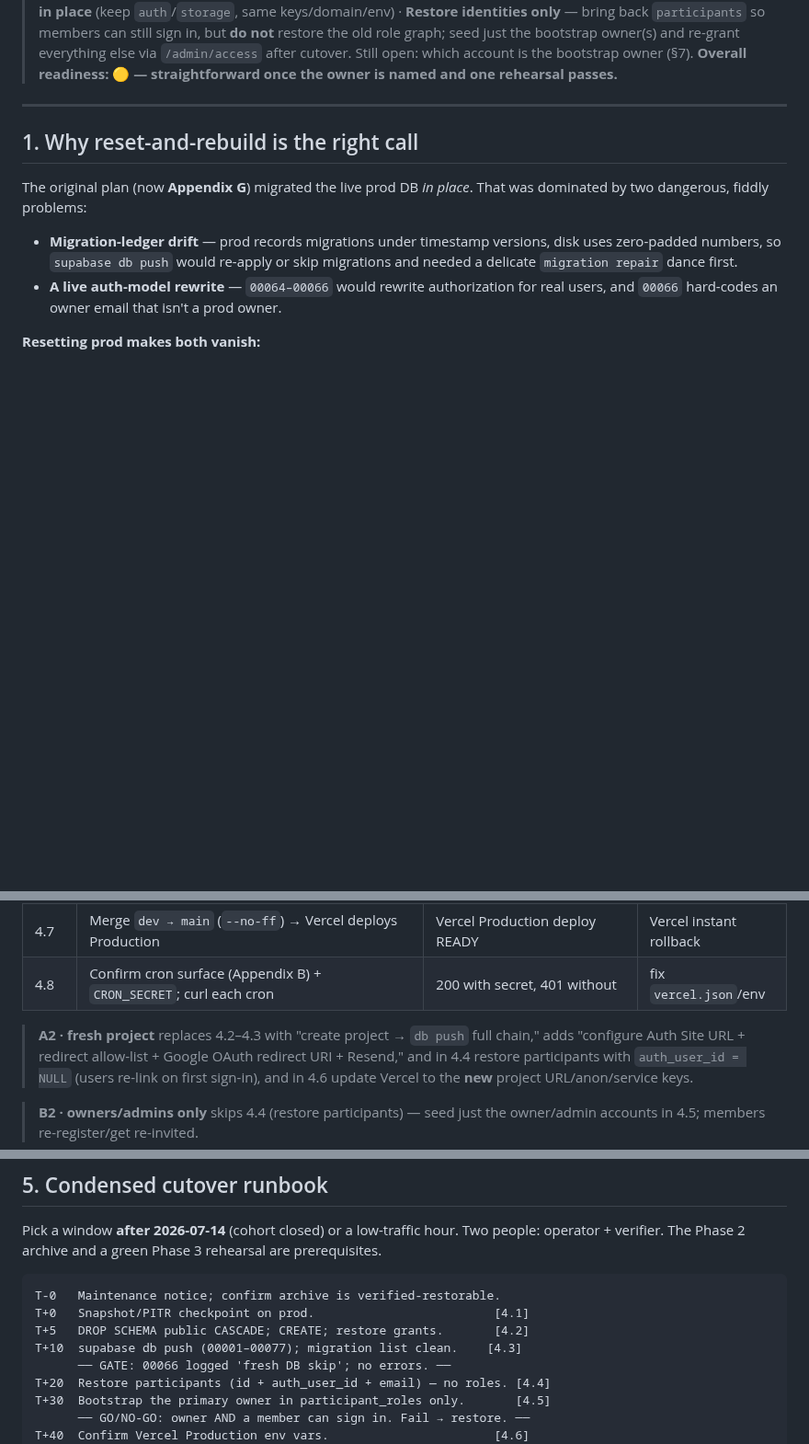
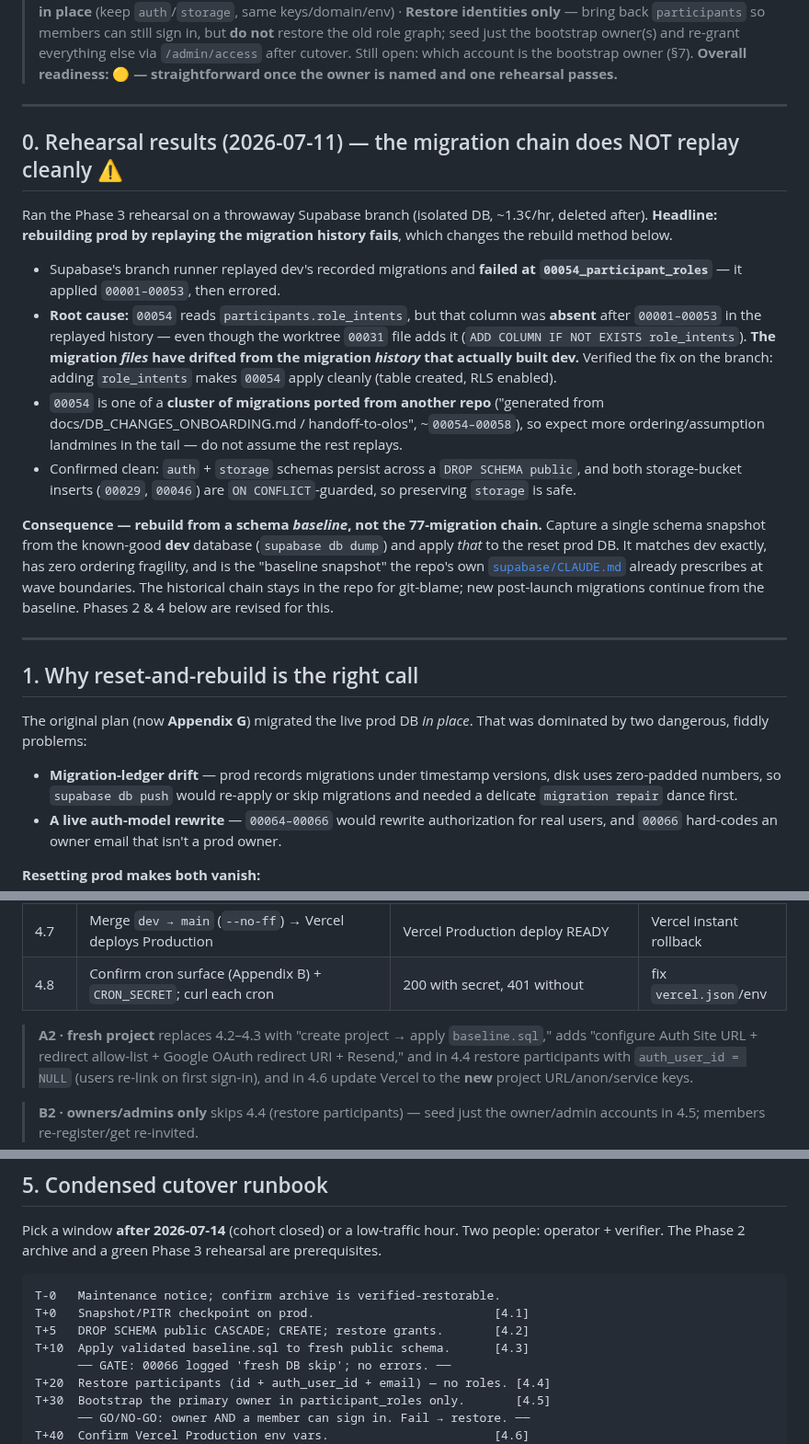
Before and after one commit to TheUpskillingLabs/OLOS, a Markdown page: docs/prod-migration-plan.md, 3 parts joined by grey strips. Shown at 92% size. Drawn GitHub-style; blank space fills up the shorter version.

```diff
--- a/docs/prod-migration-plan.md
+++ b/docs/prod-migration-plan.md
@@ -13,6 +13,35 @@
 > seed just the bootstrap owner(s) and re-grant everything else via `/admin/access` after
 > cutover. Still open: which account is the bootstrap owner (§7).
 > **Overall readiness: 🟡 — straightforward once the owner is named and one rehearsal passes.**
+
+---
+
+## 0. Rehearsal results (2026-07-11) — the migration chain does NOT replay cleanly ⚠️
+
+Ran the Phase 3 rehearsal on a throwaway Supabase branch (isolated DB, ~1.3¢/hr, deleted
+after). **Headline: rebuilding prod by replaying the migration history fails**, which
+changes the rebuild method below.
+
+- Supabase's branch runner replayed dev's recorded migrations and **failed at
+  `00054_participant_roles`** — it applied `00001–00053`, then errored.
+- **Root cause:** `00054` reads `participants.role_intents`, but that column was **absent**
+  after `00001–00053` in the replayed history — even though the worktree `00031` file adds
+  it (`ADD COLUMN IF NOT EXISTS role_intents`). **The migration _files_ have drifted from
+  the migration _history_ that actually built dev.** Verified the fix on the branch: adding
+  `role_intents` makes `00054` apply cleanly (table created, RLS enabled).
+- `00054` is one of a **cluster of migrations ported from another repo**
+  ("generated from docs/DB_CHANGES_ONBOARDING.md / handoff-to-olos", ~`00054–00058`), so
+  expect more ordering/assumption landmines in the tail — do not assume the rest replays.
+- Confirmed clean: `auth` + `storage` schemas persist across a `DROP SCHEMA public`, and both
+  storage-bucket inserts (`00029`, `00046`) are `ON CONFLICT`-guarded, so preserving
+  `storage` is safe.
+
+**Consequence — rebuild from a schema _baseline_, not the 77-migration chain.** Capture a
+single schema snapshot from the known-good **dev** database (`supabase db dump`) and apply
+_that_ to the reset prod DB. It matches dev exactly, has zero ordering fragility, and is the
+"baseline snapshot" the repo's own [`supabase/CLAUDE.md`](../supabase/CLAUDE.md) already
+prescribes at wave boundaries. The historical chain stays in the repo for git-blame; new
+post-launch migrations continue from the baseline. Phases 2 & 4 below are revised for this.
 
 ---
 
@@ -149,7 +184,7 @@ Each phase has a **gate** — don't advance until its checks pass.
 | 4.7 | Merge `dev → main` (`--no-ff`) → Vercel deploys Production | Vercel Production deploy READY | Vercel instant rollback |
 | 4.8 | Confirm cron surface (Appendix B) + `CRON_SECRET`; curl each cron | 200 with secret, 401 without | fix `vercel.json`/env |
 
-> **A2 · fresh project** replaces 4.2–4.3 with "create project → `db push` full chain," adds
+> **A2 · fresh project** replaces 4.2–4.3 with "create project → apply `baseline.sql`," adds
 > "configure Auth Site URL + redirect allow-list + Google OAuth redirect URI + Resend," and
 > in 4.4 restore participants with `auth_user_id = NULL` (users re-link on first sign-in), and
 > in 4.6 update Vercel to the **new** project URL/anon/service keys.
@@ -179,7 +214,7 @@ operator + verifier. The Phase 2 archive and a green Phase 3 rehearsal are prere
 T-0   Maintenance notice; confirm archive is verified-restorable.
 T+0   Snapshot/PITR checkpoint on prod.                         [4.1]
 T+5   DROP SCHEMA public CASCADE; CREATE; restore grants.       [4.2]
-T+10  supabase db push (00001–00077); migration list clean.    [4.3]
+T+10  Apply validated baseline.sql to fresh public schema.      [4.3]
       ── GATE: 00066 logged 'fresh DB skip'; no errors. ──
 T+20  Restore participants (id + auth_user_id + email) — no roles. [4.4]
 T+30  Bootstrap the primary owner in participant_roles only.       [4.5]
```
Also changed, not shown: other parts of docs/prod-migration-plan.md (+15 -7 lines).
